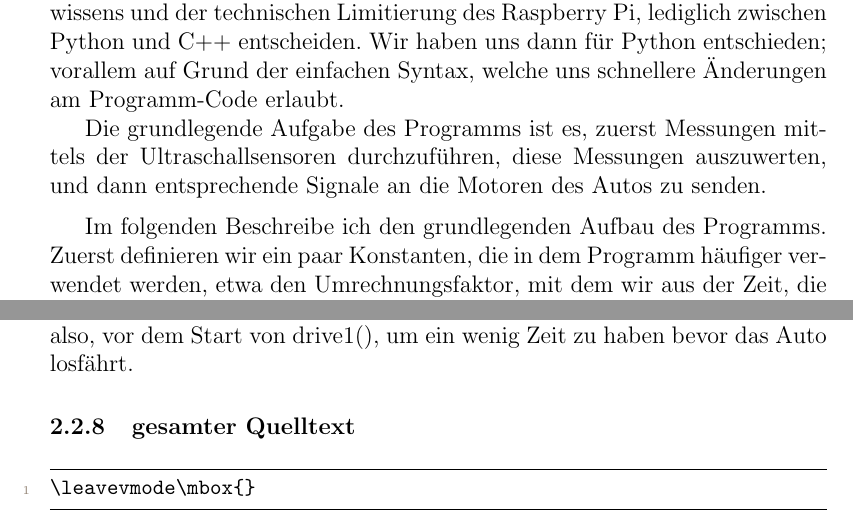
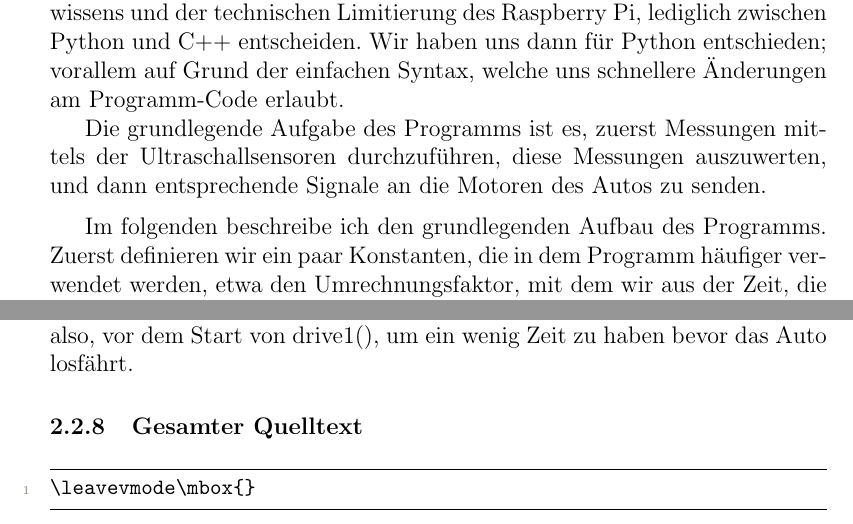
Before and after one commit to fwgnw/nw, a LaTeX document (report/report.tex): two parts of pages 9 and 13 of 15, joined at a grey line, cut so that both start at the same text. Compiled offline with pdfLaTeX.

Commit message:
minor fixes

```diff
--- a/report/report.tex
+++ b/report/report.tex
@@ -335,7 +335,7 @@ Die grundlegende Aufgabe des Programms ist es, zuerst Messungen mittels der Ultr
 
 \medskip
 
-Im folgenden Beschreibe ich den grundlegenden Aufbau des Programms.
+Im folgenden beschreibe ich den grundlegenden Aufbau des Programms.
 Zuerst definieren wir ein paar Konstanten, die in dem Programm h"aufiger verwendet werden, etwa den Umrechnungsfaktor, mit dem wir aus der Zeit, die das Ultraschallsignal braucht, die Enfernung des Objektes berechnen k"onnen und umgekehrt.
 Diesen Wert haben wir zuerst durch einen einfachen Versuch herausfinden m"ussen.
 Wir haben Objekte in bestimmten Entfernungen des Autos gestellt, und Messungen durchgef"uhrt.
@@ -432,7 +432,7 @@ Und zwar ist es uns momentan nur m"oglich das Programm "uber eine angeschlossene
 Da das Auto sofort nach starten des Programms zu fahren beginnt, und das Kabel der angeschlossenen Tastatur f"ur die Fahrtests eine deutliche Einschr"ankung darstellt, ist diese Funktion daf"ur zust"andig eine, durch t bestimmte, Zeit in Sekunden zu warten.
 Diese Funktion starten wir also, vor dem Start von drive1(), um ein wenig Zeit zu haben bevor das Auto losf"ahrt.
 
-\subsubsection{gesamter Quelltext}\label{sec2.2.8}
+\subsubsection{Gesamter Quelltext}\label{sec2.2.8}
 \lstinputlisting[language=Python, firstline=1, lastline=272]{../main.py}
 
 \section{Fazit und Ausblick}\label{sec3}
```
